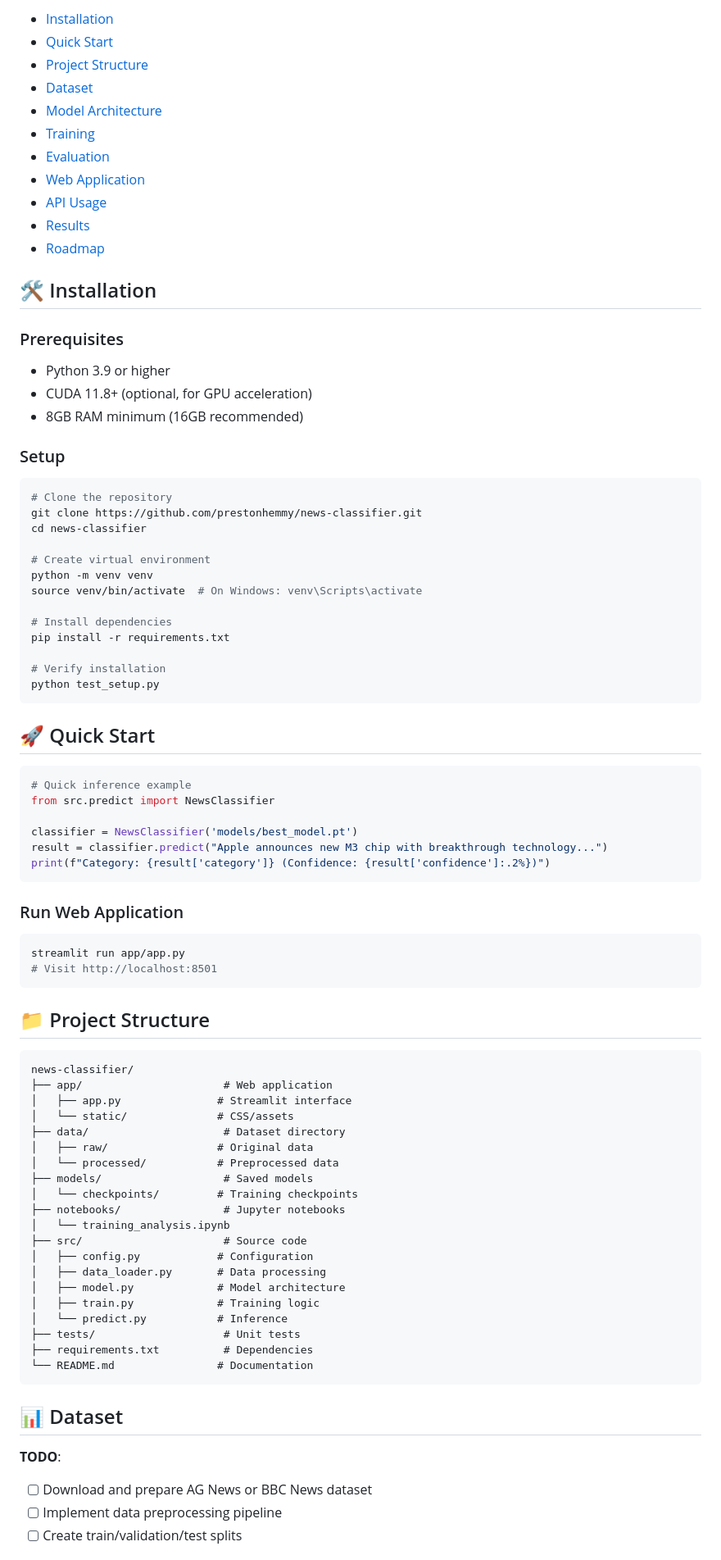
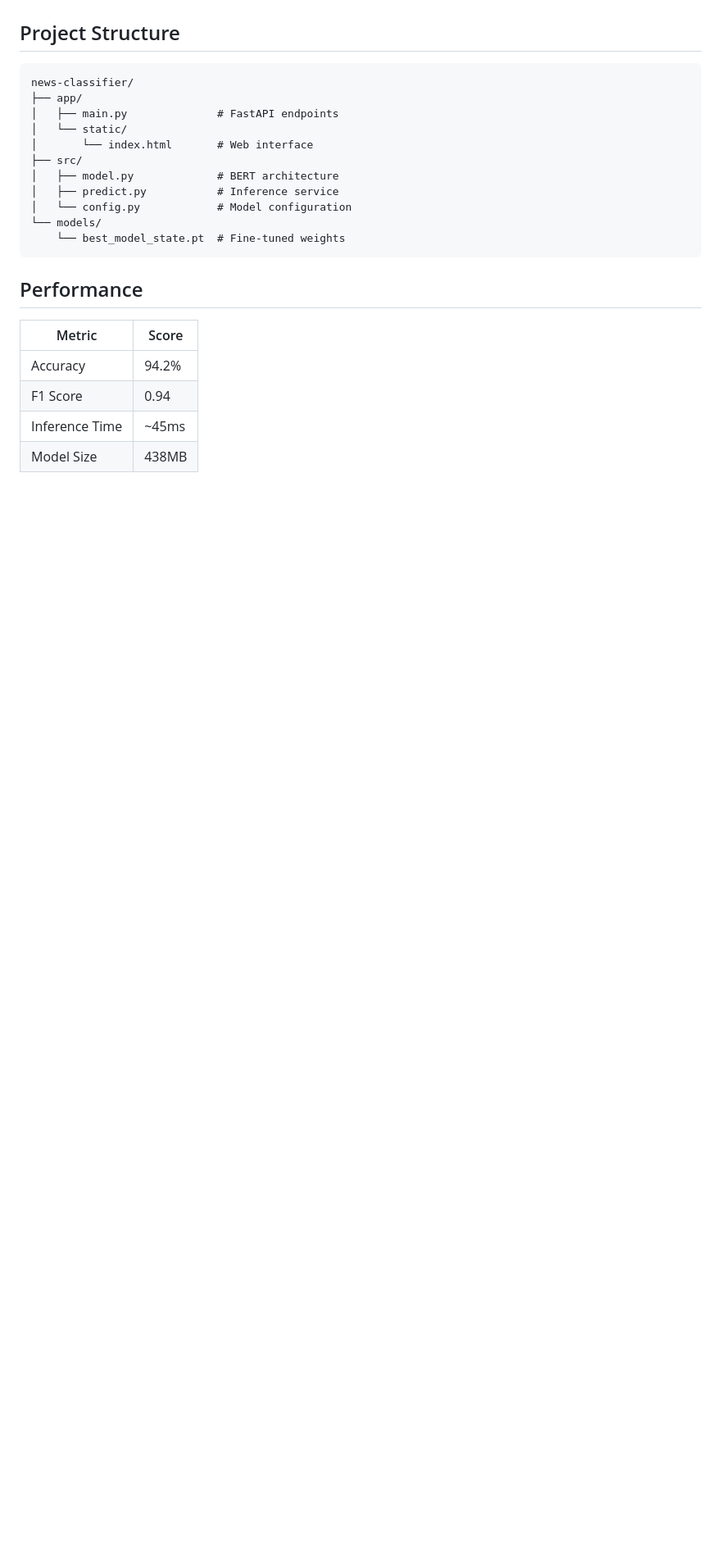
Before and after one commit to prestonhemmy/CURB, a Markdown page: README.md, the part around the change printed below. Shown: that part at 82% size. Drawn GitHub-style; blank space fills up the shorter version.

Commit message:
docs: concise, accurate README

````diff
--- a/README.md
+++ b/README.md
@@ -24,84 +66,19 @@ This project implements a state-of-the-art text classification system using fine
 
-- [Installation](#-installation)
-- [Quick Start](#-quick-start)
-- [Project Structure](#-project-structure)
-- [Dataset](#-dataset)
-- [Model Architecture](#-model-architecture)
-- [Training](#-training)
-- [Evaluation](#-evaluation)
-- [Web Application](#-web-application)
-- [API Usage](#-api-usage)
-- [Results](#-results)
-- [Roadmap](#-roadmap)
-
-## 🛠 Installation
-
-### Prerequisites
-
-- Python 3.9 or higher
-- CUDA 11.8+ (optional, for GPU acceleration)
-- 8GB RAM minimum (16GB recommended)
-
-### Setup
-
-```bash
-# Clone the repository
-git clone https://github.com/prestonhemmy/news-classifier.git
-cd news-classifier
-
-# Create virtual environment
-python -m venv venv
-source venv/bin/activate  # On Windows: venv\Scripts\activate
-
-# Install dependencies
-pip install -r requirements.txt
-
-# Verify installation
-python test_setup.py
-```
-
-## 🚀 Quick Start
-
-```python
-# Quick inference example
-from src.predict import NewsClassifier
-
-classifier = NewsClassifier('models/best_model.pt')
-result = classifier.predict("Apple announces new M3 chip with breakthrough technology...")
-print(f"Category: {result['category']} (Confidence: {result['confidence']:.2%})")
-```
-
-### Run Web Application
-
-```bash
-streamlit run app/app.py
-# Visit http://localhost:8501
-```
-
-## 📁 Project Structure
+## Project Structure
 
 ```
 news-classifier/
-├── app/                      # Web application
-│   ├── app.py               # Streamlit interface
-│   └── static/              # CSS/assets
-├── data/                     # Dataset directory
-│   ├── raw/                 # Original data
-│   └── processed/           # Preprocessed data
-├── models/                   # Saved models
-│   └── checkpoints/         # Training checkpoints
-├── notebooks/                # Jupyter notebooks
-│   └── training_analysis.ipynb
-├── src/                      # Source code
-│   ├── config.py            # Configuration
-│   ├── data_loader.py       # Data processing
-│   ├── model.py             # Model architecture
-│   ├── train.py             # Training logic
-│   └── predict.py           # Inference
-├── tests/                    # Unit tests
-├── requirements.txt          # Dependencies
-└── README.md                # Documentation
+├── app/
+│   ├── main.py              # FastAPI endpoints
+│   └── static/
+│       └── index.html       # Web interface
+├── src/
+│   ├── model.py             # BERT architecture
+│   ├── predict.py           # Inference service
+│   └── config.py            # Model configuration
+└── models/
+    └── best_model_state.pt  # Fine-tuned weights
 ```
 
-## 📊 Dataset
+## Performance
 
@@ -110,6 +86,8 @@ news-classifier/
 
-**TODO**:
-- [ ] Download and prepare AG News or BBC News dataset
-- [ ] Implement data preprocessing pipeline
-- [ ] Create train/validation/test splits
+| Metric | Score |
+|--------|-------|
+| Accuracy | 94.2% |
+| F1 Score | 0.94 |
+| Inference Time | ~45ms |
+| Model Size | 438MB |
 
````
Also changed, not shown: other parts of README.md (+96 -22 lines).
